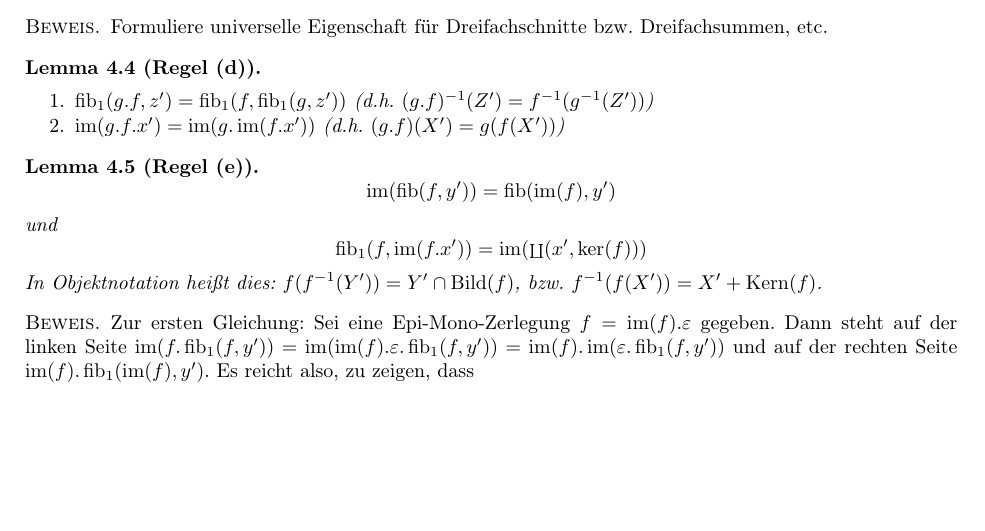
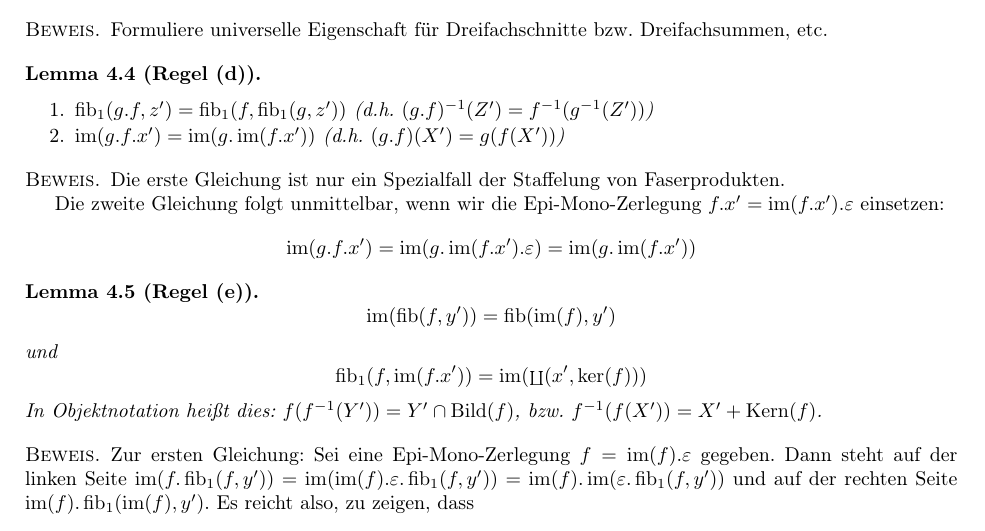
Before and after one commit to exit91/Rechnen-in-abelschen-Kategorien, a LaTeX paper (Handbuch.tex, which reads Rolands14.tex): part of page 4 of 5, cut so that both start at the same text, the shorter picture padded with empty space. Compiled offline with pdfLaTeX.

Commit message:
beweis (d)

```diff
--- a/Rolands14.tex
+++ b/Rolands14.tex
@@ -78,6 +78,12 @@ Formuliere universelle Eigenschaft für Dreifachschnitte bzw. Dreifachsummen, et
 \item $\im(g.f.x') = \im(g.\im(f.x'))$ (d.h. $(g.f)(X') = g(f(X'))$)
 \end{enumerate}
 \end{lemm}
+\begin{bew}
+Die erste Gleichung ist nur ein Spezialfall der Staffelung von Faserprodukten.
+
+Die zweite Gleichung folgt unmittelbar, wenn wir die Epi-Mono-Zerlegung $f.x' = \im(f.x').\varepsilon$ einsetzen:
+\[\im(g.f.x') = \im(g.\im(f.x').\varepsilon) = \im(g.\im(f.x')) \]
+\end{bew}
 
 \begin{lemm}[Regel (e)]
 \[
```
Also changed, not shown: Handbuch.pdf.
